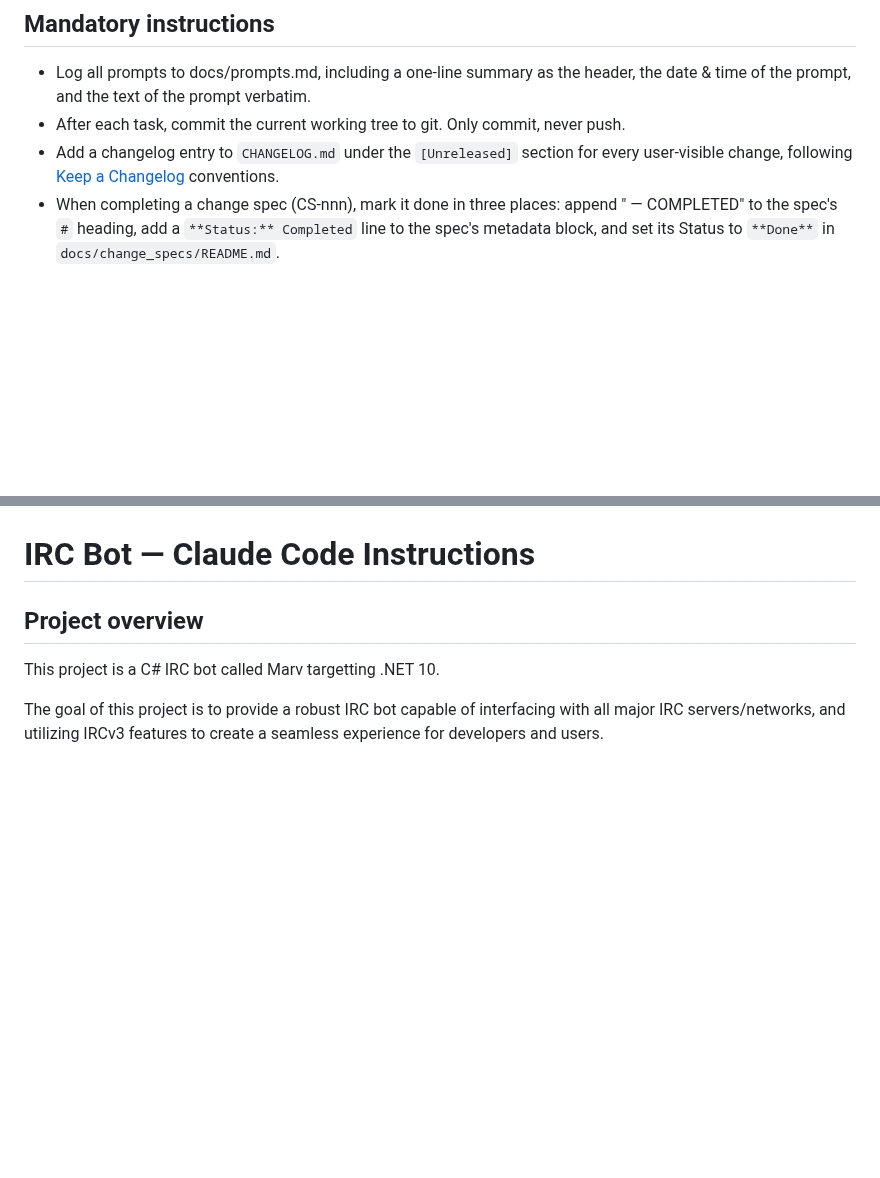
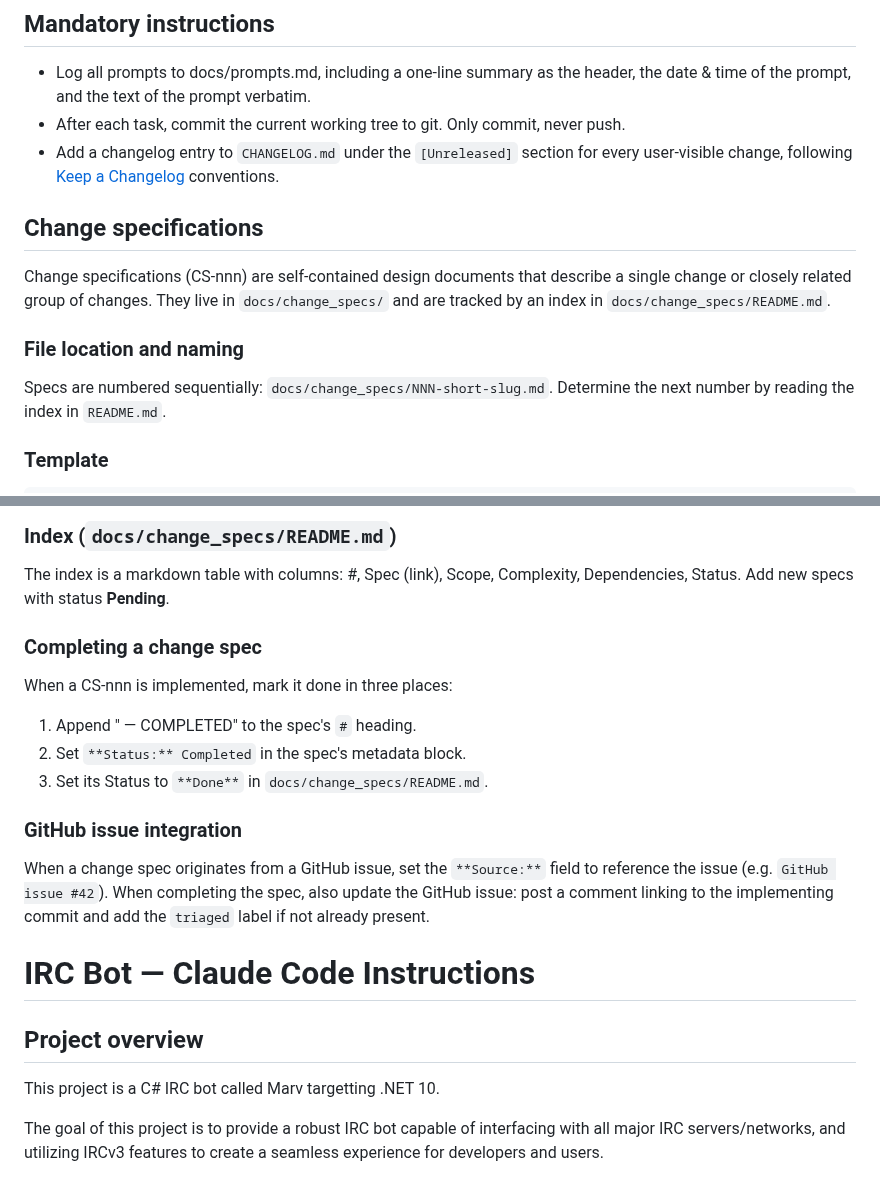
Before and after one commit to predakanga/marv, a Markdown page: CLAUDE.md, 2 parts joined by grey strips. Rendered like a GitHub page; blank space fills up the shorter version.

```diff
--- a/CLAUDE.md
+++ b/CLAUDE.md
@@ -10,7 +10,18 @@ This file provides guidance to Claude Code (claude.ai/code) when working with co
 - Add a changelog entry to `CHANGELOG.md` under the `[Unreleased]` section
   for every user-visible change, following
   [Keep a Changelog](https://keepachangelog.com/en/1.1.0/) conventions.
-- When completing a change spec (CS-nnn), mark it done in three places:
-  append " — COMPLETED" to the spec's `#` heading, add a
-  `**Status:** Completed` line to the spec's metadata block, and set
-  its Status to `**Done**` in `docs/change_specs/README.md`.
+
+## Change specifications
+
+Change specifications (CS-nnn) are self-contained design documents that
+describe a single change or closely related group of changes. They live in
+`docs/change_specs/` and are tracked by an index in
+`docs/change_specs/README.md`.
+
+### File location and naming
+
+Specs are numbered sequentially: `docs/change_specs/NNN-short-slug.md`.
+Determine the next number by reading the index in `README.md`.
+
+### Template
+
@@ -17,3 +66,22 @@ This file provides guidance to Claude Code (claude.ai/code) when working with co
+### Index (`docs/change_specs/README.md`)
+
+The index is a markdown table with columns: #, Spec (link), Scope,
+Complexity, Dependencies, Status. Add new specs with status **Pending**.
+
+### Completing a change spec
+
+When a CS-nnn is implemented, mark it done in three places:
+
+1. Append " — COMPLETED" to the spec's `#` heading.
+2. Set `**Status:** Completed` in the spec's metadata block.
+3. Set its Status to `**Done**` in `docs/change_specs/README.md`.
+
+### GitHub issue integration
+
+When a change spec originates from a GitHub issue, set the `**Source:**`
+field to reference the issue (e.g. `GitHub issue #42`). When completing
+the spec, also update the GitHub issue: post a comment linking to the
+implementing commit and add the `triaged` label if not already present.
 
 # IRC Bot — Claude Code Instructions
 
```
Also changed, not shown: other parts of CLAUDE.md (+38 -0 lines), docs/prompts.md (+6 -0 lines).
